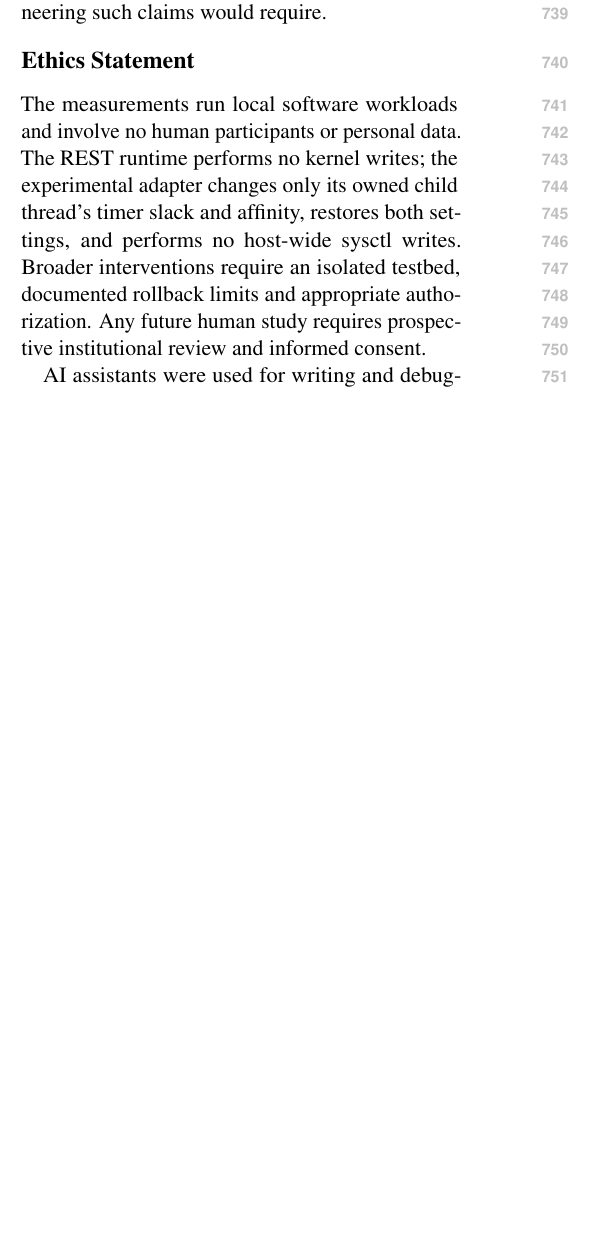
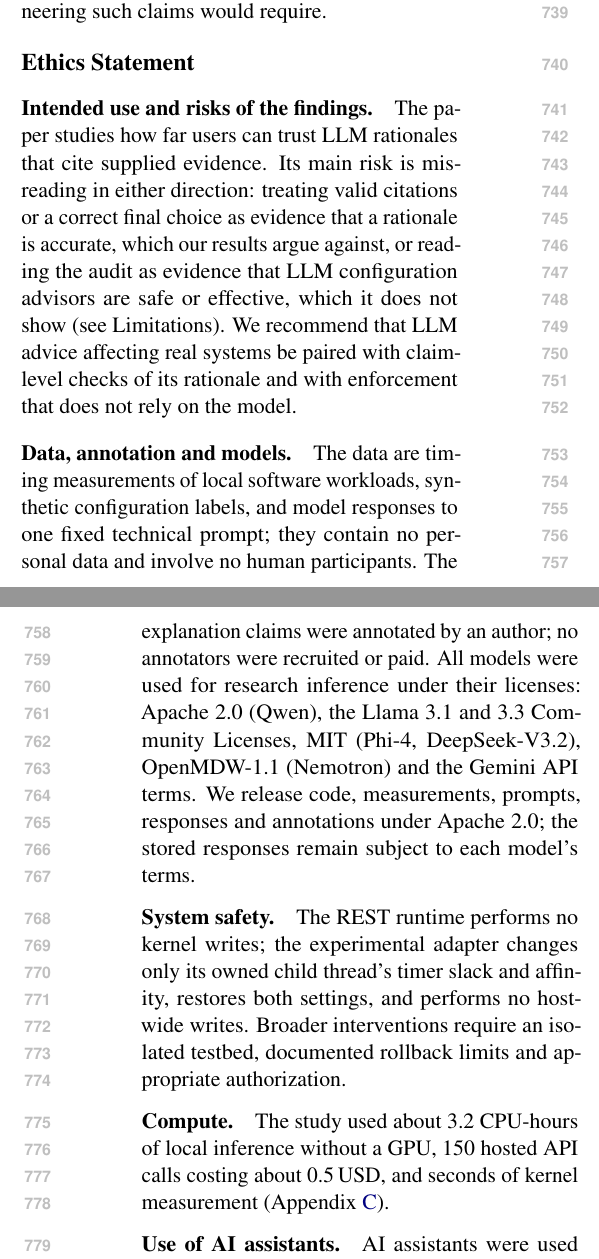
Before and after one commit to leemgs/semantos, a LaTeX paper (paper/main.tex, which reads paper/085-ethics.tex): part of one column of page 9 of 17 before the commit and two parts of the columns of pages 9 and 10 of 17 after it, the two joined at a grey line, cut so that both start at the same text, the shorter picture padded with empty space. Compiled offline with pdfLaTeX.

Commit message:
paper: restructure the Ethics Statement from an NLP perspective
Organize the statement into intended use and risks of the findings (misreading
valid citations as accurate rationales, or the audit as evidence that LLM
advisors are safe), data, annotation and model licenses (no personal data,
author annotation, licenses of all ten models, Apache-2.0 release), system
safety, compute, and use of AI assistants (unchanged wording).

Co-Authored-By: Claude Opus 5.5 <noreply@anthropic.com>
Claude-Session: https://claude.ai/code/session_01LL1wWNjZKLsFq1zTpStevA

```diff
--- a/paper/085-ethics.tex
+++ b/paper/085-ethics.tex
@@ -1,5 +1,16 @@
 \section*{Ethics Statement}
 \label{sec:ethics}
-The measurements run local software workloads and involve no human participants or personal data. The REST runtime performs no kernel writes; the experimental adapter changes only its owned child thread's timer slack and affinity, restores both settings, and performs no host-wide sysctl writes. Broader interventions require an isolated testbed, documented rollback limits and appropriate authorization. Any future human study requires prospective institutional review and informed consent.
+\paragraph{Intended use and risks of the findings.}
+The paper studies how far users can trust LLM rationales that cite supplied evidence. Its main risk is misreading in either direction: treating valid citations or a correct final choice as evidence that a rationale is accurate, which our results argue against, or reading the audit as evidence that LLM configuration advisors are safe or effective, which it does not show (see Limitations). We recommend that LLM advice affecting real systems be paired with claim-level checks of its rationale and with enforcement that does not rely on the model.
 
+\paragraph{Data, annotation and models.}
+The data are timing measurements of local software workloads, synthetic configuration labels, and model responses to one fixed technical prompt; they contain no personal data and involve no human participants. The explanation claims were annotated by an author; no annotators were recruited or paid. All models were used for research inference under their licenses: Apache 2.0 (Qwen), the Llama 3.1 and 3.3 Community Licenses, MIT (Phi-4, DeepSeek-V3.2), OpenMDW-1.1 (Nemotron) and the Gemini API terms. We release code, measurements, prompts, responses and annotations under Apache 2.0; the stored responses remain subject to each model's terms.
+
+\paragraph{System safety.}
+The REST runtime performs no kernel writes; the experimental adapter changes only its owned child thread's timer slack and affinity, restores both settings, and performs no host-wide writes. Broader interventions require an isolated testbed, documented rollback limits and appropriate authorization.
+
+\paragraph{Compute.}
+The study used about 3.2 CPU-hours of local inference without a GPU, 150 hosted API calls costing about 0.5\,USD, and seconds of kernel measurement (Appendix~\ref{app:prompt}).
+
+\paragraph{Use of AI assistants.}
 AI assistants were used for writing and debugging code, for drafting and restructuring prose, and for locating and checking references; the authors reviewed all generated content and verified every reference against its publisher or arXiv record. The explanation claims were annotated by an author, not by an AI assistant. Every reported number is produced by released scripts from raw logs whose SHA-256 hashes are recorded, so that it can be recomputed independently; no generated value substitutes for an unavailable observation.
```
Also changed, not shown: paper/main.pdf.
